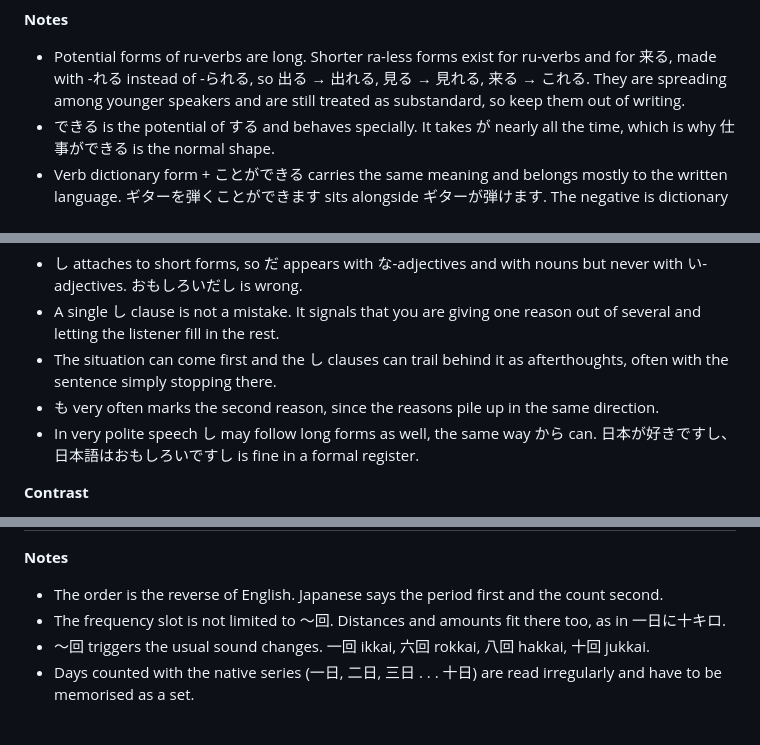
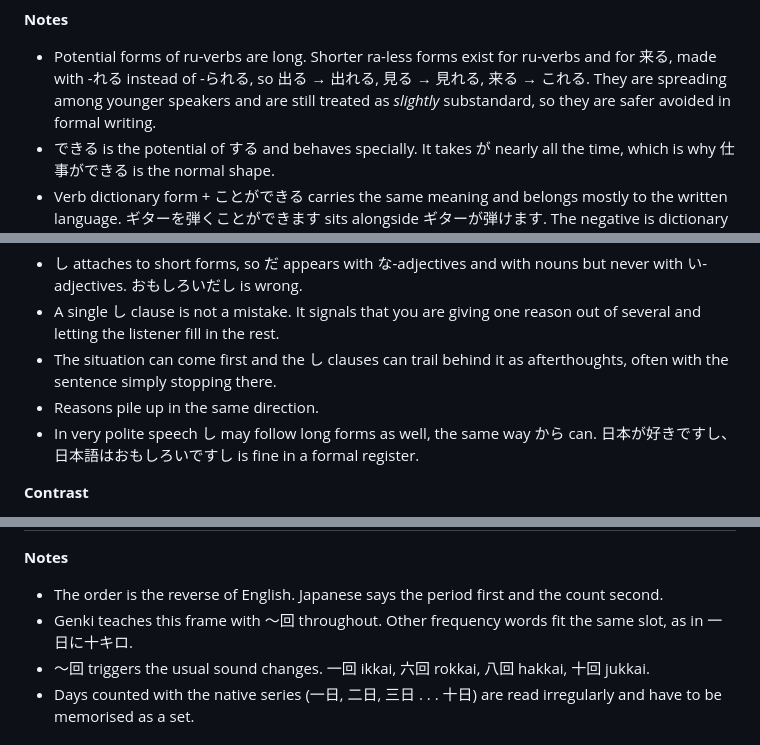
Before and after one commit to SHosio/hah-nani, a Markdown page: chapters/g2/l13.md, 3 parts joined by grey strips. GitHub-like rendering.

```diff
--- a/chapters/g2/l13.md
+++ b/chapters/g2/l13.md
@@ -100,7 +100,7 @@ Particles shift when a verb goes potential.
 - Potential forms of ru-verbs are long. Shorter ra-less forms exist for ru-verbs
   and for 来る, made with -れる instead of -られる, so 出る → 出れる, 見る → 見れる,
   来る → これる. They are spreading among younger speakers and are still treated
-  as substandard, so keep them out of writing.
+  as *slightly* substandard, so they are safer avoided in formal writing.
 - できる is the potential of する and behaves specially. It takes が nearly all
   the time, which is why 仕事ができる is the normal shape.
 - Verb dictionary form + ことができる carries the same meaning and belongs mostly
@@ -159,7 +159,7 @@ The whole pattern:
   out of several and letting the listener fill in the rest.
 - The situation can come first and the し clauses can trail behind it as
   afterthoughts, often with the sentence simply stopping there.
-- も very often marks the second reason, since the reasons pile up in the same
+- Reasons pile up in the same
   direction.
 - In very polite speech し may follow long forms as well, the same way から can.
   日本が好きですし、日本語はおもしろいですし is fine in a formal register.
@@ -338,7 +341,8 @@ period comes first, に marks it, and the frequency follows.
 
 - The order is the reverse of English. Japanese says the period first and the
   count second.
-- The frequency slot is not limited to ～回. Distances and amounts fit there too,
+- Genki teaches this frame with ～回 throughout. Other frequency words fit the
+  same slot,
   as in 一日に十キロ.
 - ～回 triggers the usual sound changes. 一回 ikkai, 六回 rokkai, 八回 hakkai,
   十回 jukkai.
```
Also changed, not shown: other parts of chapters/g2/l13.md (+7 -4 lines).
